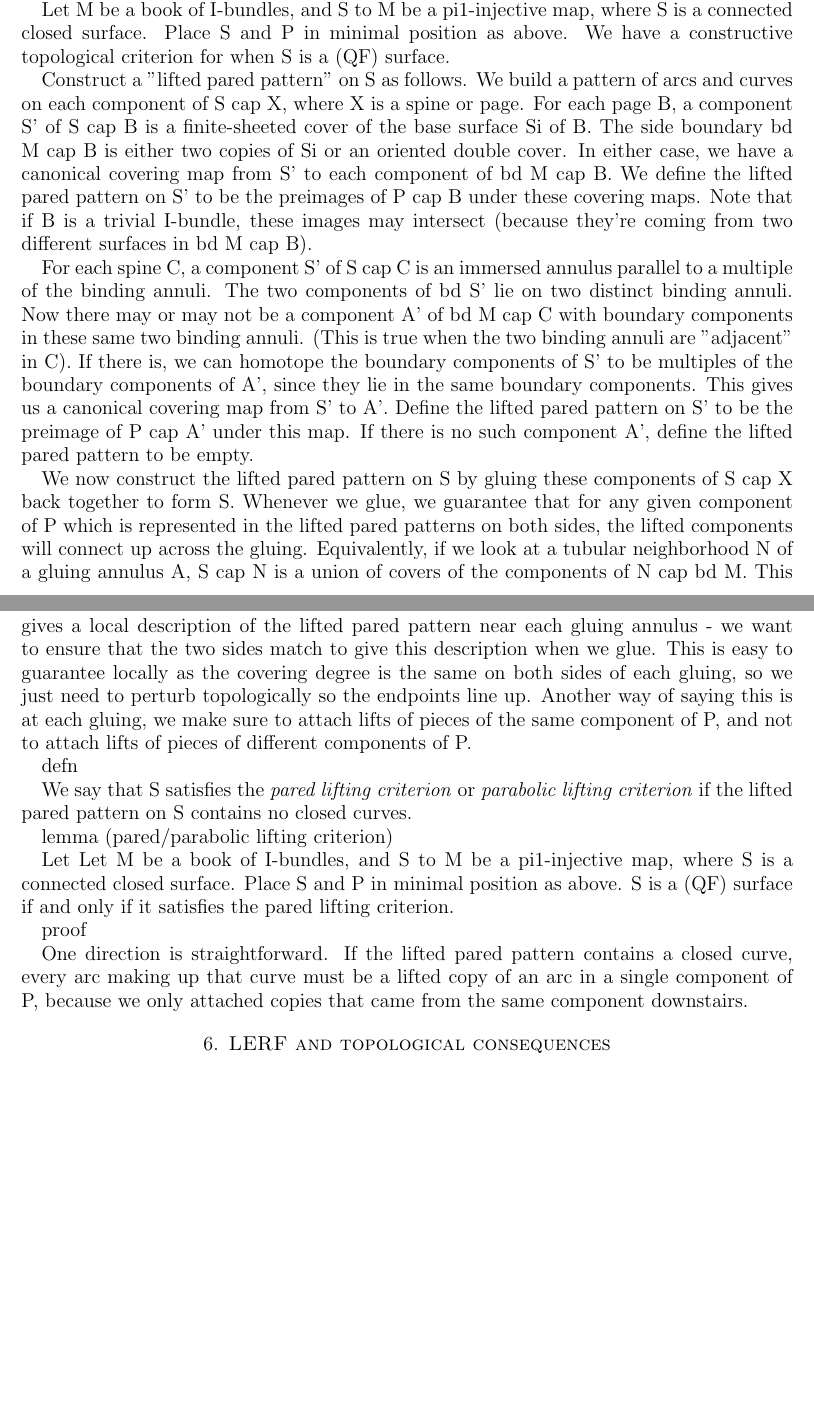
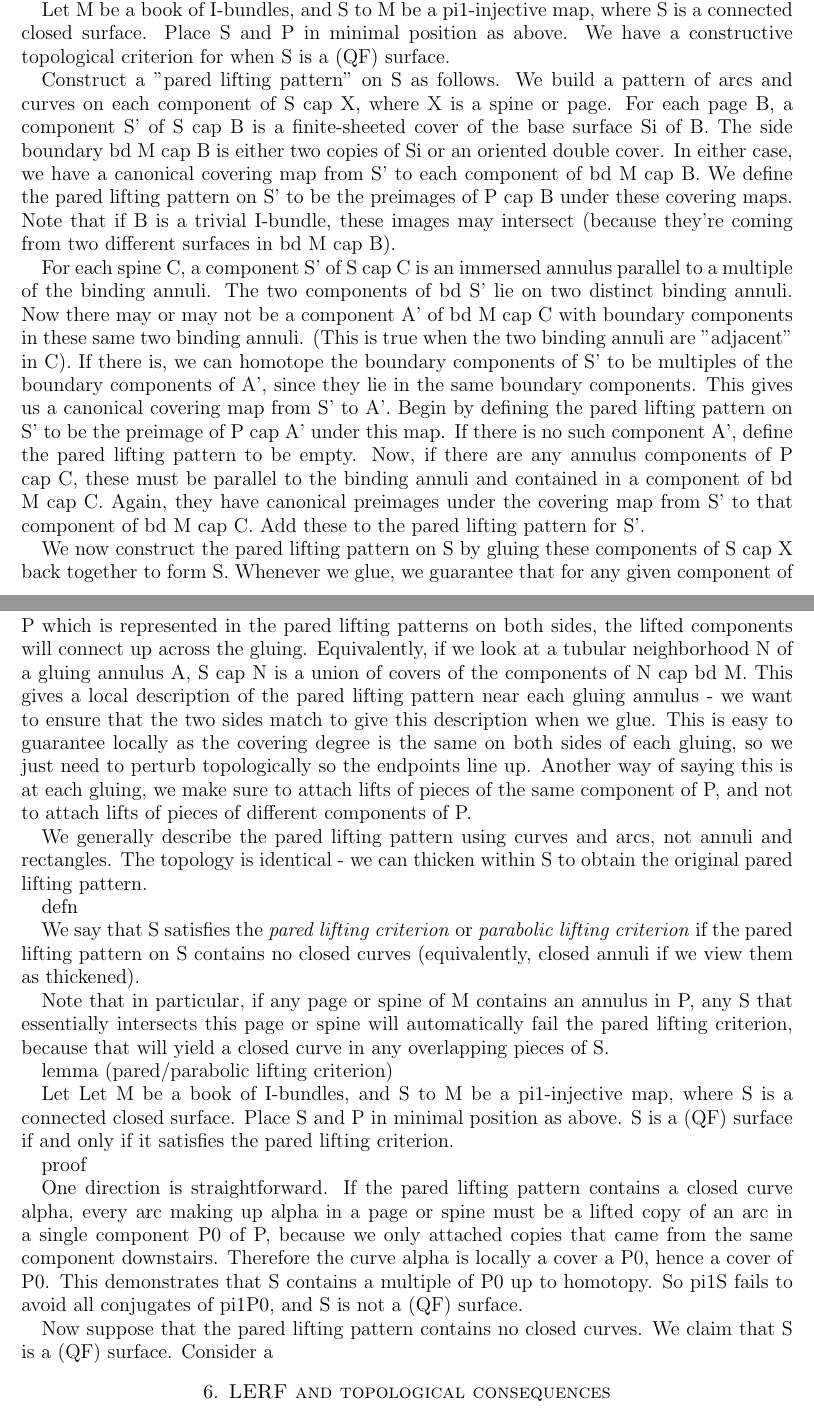
Before and after one commit to akerber47/thesis, a LaTeX paper (QF Subgroups of Books.tex, which reads boib-topology-lemmas.tex): two parts of pages 13 and 14 of 37, joined at a grey line, cut so that both start at the same text, the shorter picture padded with empty space. Compiled offline with pdfLaTeX.

Commit message:
working on that proof

```diff
--- a/boib-topology-lemmas.tex
+++ b/boib-topology-lemmas.tex
@@ -499,12 +499,12 @@ Let M be a book of I-bundles, and S to M be a pi1-injective map, where S is
 a connected closed surface.  Place S and P in minimal position as above. We
 have a constructive topological criterion for when S is a (QF) surface.
 
-Construct a "lifted pared pattern" on S as follows. We build a pattern of arcs
+Construct a "pared lifting pattern" on S as follows. We build a pattern of arcs
 and curves on each component of S cap X, where X is a spine or page. For each
 page B, a component S' of S cap B is a finite-sheeted cover of the base surface
 Si of B. The side boundary bd M cap B is either two copies of Si or an oriented
 double cover. In either case, we have a canonical covering map from S' to each
-component of bd M cap B. We define the lifted pared pattern on S' to be the
+component of bd M cap B. We define the pared lifting pattern on S' to be the
 preimages of P cap B under these covering maps. Note that if B is a trivial
 I-bundle, these images may intersect (because they're coming from two different
 surfaces in bd M cap B).
@@ -516,17 +516,21 @@ C with boundary components in these same two binding annuli. (This is true when
 the two binding annuli are "adjacent" in C). If there is, we can homotope the
 boundary components of S' to be multiples of the boundary components of A',
 since they lie in the same boundary components. This gives us a canonical
-covering map from S' to A'. Define the lifted pared pattern on S' to be the
-preimage of P cap A' under this map. If there is no such component A', define
-the lifted pared pattern to be empty.
+covering map from S' to A'. Begin by defining the pared lifting pattern on S' to
+be the preimage of P cap A' under this map. If there is no such component A',
+define the pared lifting pattern to be empty. Now, if there are any annulus
+components of P cap C, these must be parallel to the binding annuli and
+contained in a component of bd M cap C.  Again, they have canonical preimages
+under the covering map from S' to that component of bd M cap C. Add these to
+the pared lifting pattern for S'.
 
-We now construct the lifted pared pattern on S by gluing these components of
+We now construct the pared lifting pattern on S by gluing these components of
 S cap X back together to form S. Whenever we glue, we guarantee that for any
-given component of P which is represented in the lifted pared patterns on both
+given component of P which is represented in the pared lifting patterns on both
 sides, the lifted components will connect up across the gluing.  Equivalently,
 if we look at a tubular neighborhood N of a gluing annulus A, S cap N is
 a union of covers of the components of N cap bd M. This gives a local
-description of the lifted pared pattern near each gluing annulus - we want to
+description of the pared lifting pattern near each gluing annulus - we want to
 ensure that the two sides match to give this description when we glue. This is
 easy to guarantee locally as the covering degree is the same on both sides of
 each gluing, so we just need to perturb topologically so the endpoints line up.
@@ -534,10 +538,20 @@ Another way of saying this is at each gluing, we make sure to attach lifts of
 pieces of the same component of P, and not to attach lifts of pieces of
 different components of P.
 
+We generally describe the pared lifting pattern using curves and arcs, not
+annuli and rectangles. The topology is identical - we can thicken within S to
+obtain the original pared lifting pattern.
+
 defn
 
 We say that S satisfies the \emph{pared lifting criterion} or \emph{parabolic
-lifting criterion} if the lifted pared pattern on S contains no closed curves.
+lifting criterion} if the pared lifting pattern on S contains no closed curves
+(equivalently, closed annuli if we view them as thickened).
+
+Note that in particular, if any page or spine of M contains an annulus in P,
+any S that essentially intersects this page or spine will automatically fail
+the pared lifting criterion, because that will yield a closed curve in any
+overlapping pieces of S.
 
 lemma (pared/parabolic lifting criterion)
 
@@ -547,7 +561,13 @@ a (QF) surface if and only if it satisfies the pared lifting criterion.
 
 proof
 
-One direction is straightforward. If the lifted pared pattern contains a closed
-curve, every arc making up that curve must be a lifted copy of an arc in
-a single component of P, because we only attached copies that came from the
-same component downstairs. % TODO finish
+One direction is straightforward. If the pared lifting pattern contains
+a closed curve alpha, every arc making up alpha in a page or spine must be
+a lifted copy of an arc in a single component P0 of P, because we only attached
+copies that came from the same component downstairs. Therefore the curve alpha
+is locally a cover a P0, hence a cover of P0. This demonstrates that S contains
+a multiple of P0 up to homotopy. So pi1S fails to avoid all conjugates of
+pi1P0, and S is not a (QF) surface.
+
+Now suppose that the pared lifting pattern contains no closed curves. We claim
+that S is a (QF) surface. Consider a
```
